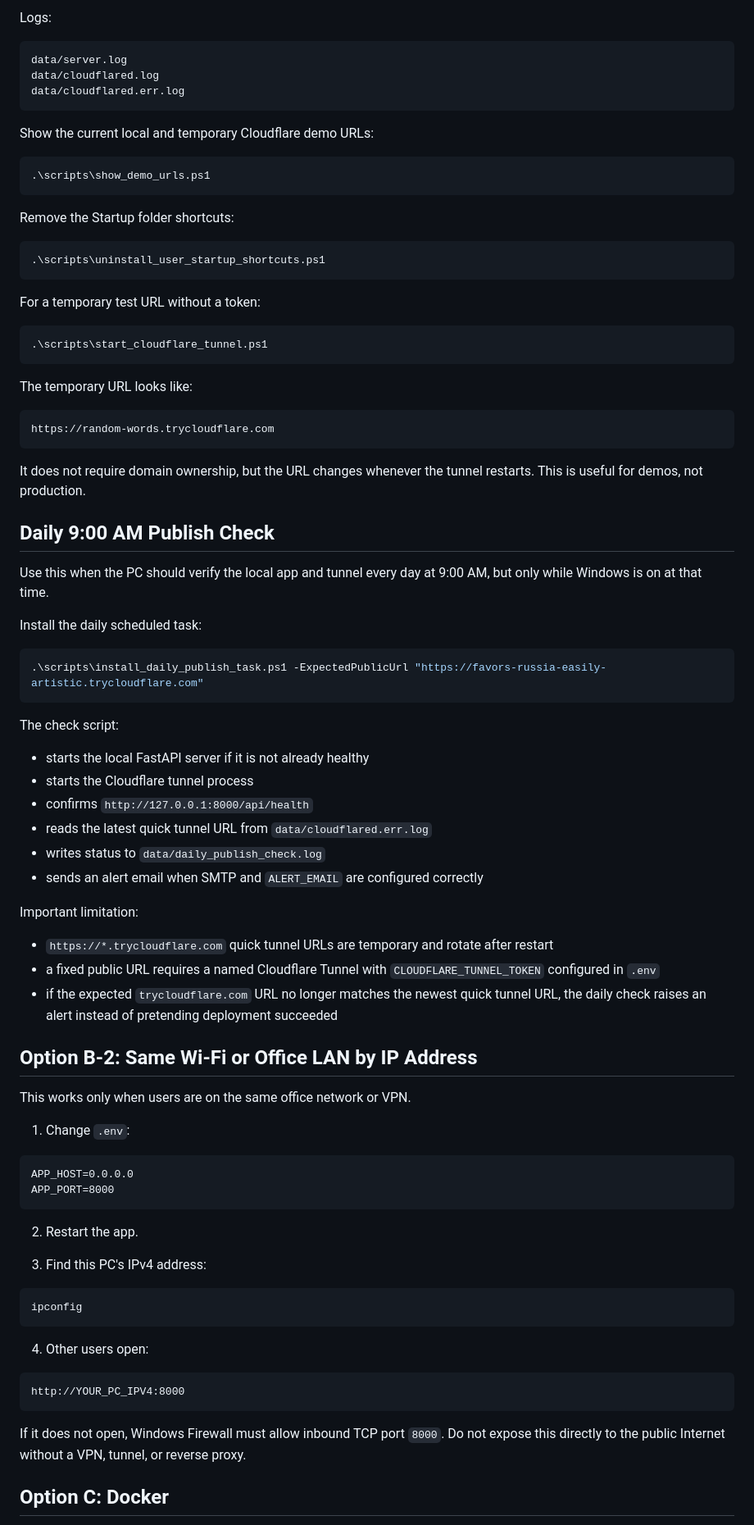
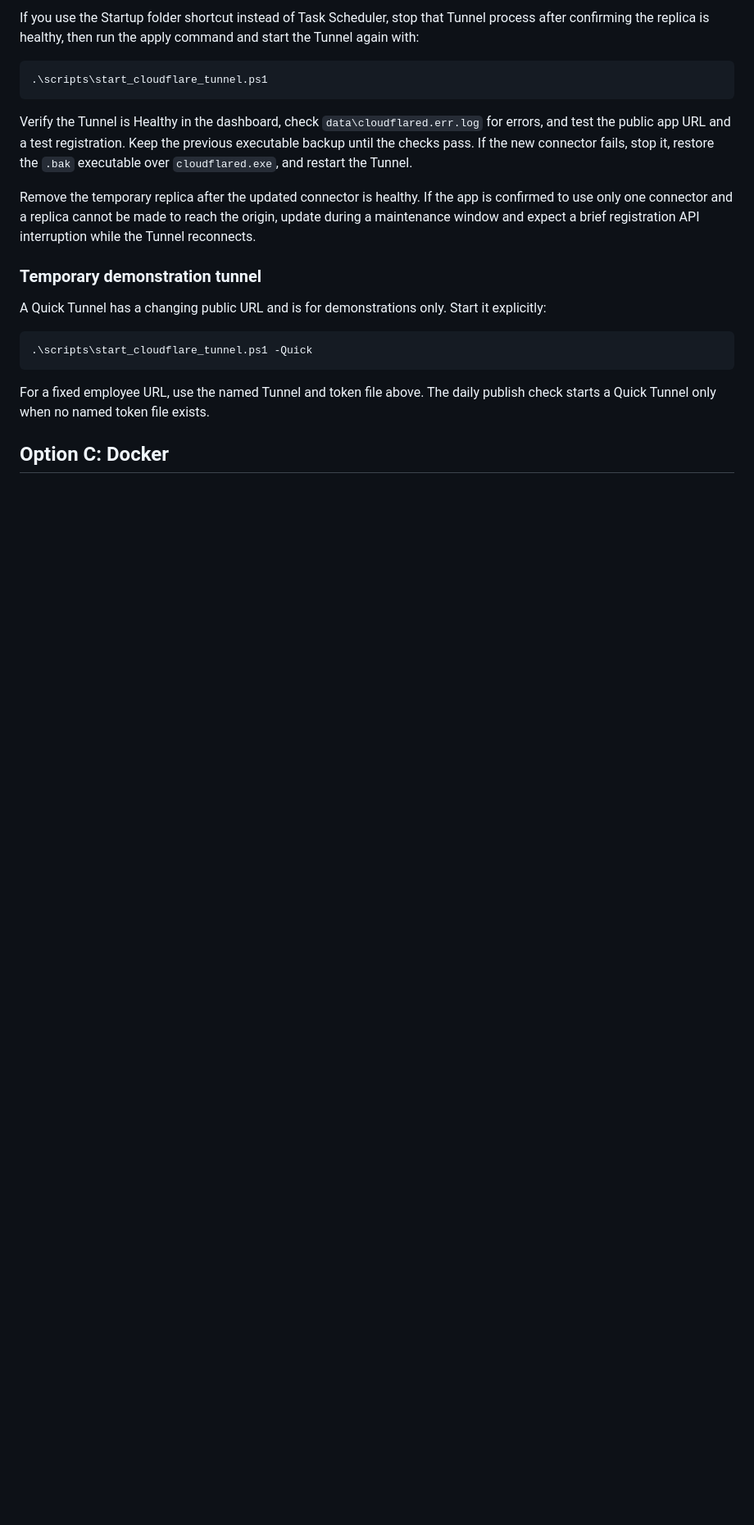
Before and after one commit to Dickey10/01_MINUS_Track_Parking-Lot-Discount_ver.2, a Markdown page: SERVICE_GUIDE.md, the part around one of its changes. Shown at 82% size. Drawn GitHub-style; blank space fills up the shorter version.

````diff
--- a/SERVICE_GUIDE.md
+++ b/SERVICE_GUIDE.md
@@ -85,96 +60,22 @@ automatically.
-Logs:
-
-```text
-data/server.log
-data/cloudflared.log
-data/cloudflared.err.log
-```
-
-Show the current local and temporary Cloudflare demo URLs:
-
-```powershell
-.\scripts\show_demo_urls.ps1
-```
-
-Remove the Startup folder shortcuts:
-
-```powershell
-.\scripts\uninstall_user_startup_shortcuts.ps1
-```
-
-For a temporary test URL without a token:
+If you use the Startup folder shortcut instead of Task Scheduler, stop that Tunnel process after confirming the replica is healthy, then run the apply command and start the Tunnel again with:
 
 ```powershell
 .\scripts\start_cloudflare_tunnel.ps1
 ```
 
-The temporary URL looks like:
+Verify the Tunnel is Healthy in the dashboard, check `data\cloudflared.err.log` for errors, and test the public app URL and a test registration. Keep the previous executable backup until the checks pass. If the new connector fails, stop it, restore the `.bak` executable over `cloudflared.exe`, and restart the Tunnel.
 
-```text
-https://random-words.trycloudflare.com
+Remove the temporary replica after the updated connector is healthy. If the app is confirmed to use only one connector and a replica cannot be made to reach the origin, update during a maintenance window and expect a brief registration API interruption while the Tunnel reconnects.
+
+### Temporary demonstration tunnel
+
+A Quick Tunnel has a changing public URL and is for demonstrations only. Start it explicitly:
+
+```powershell
+.\scripts\start_cloudflare_tunnel.ps1 -Quick
 ```
 
-It does not require domain ownership, but the URL changes whenever the tunnel
-restarts. This is useful for demos, not production.
-
-## Daily 9:00 AM Publish Check
-
-Use this when the PC should verify the local app and tunnel every day at
-9:00 AM, but only while Windows is on at that time.
-
-Install the daily scheduled task:
-
-```powershell
-.\scripts\install_daily_publish_task.ps1 -ExpectedPublicUrl "https://favors-russia-easily-artistic.trycloudflare.com"
-```
-
-The check script:
-
-- starts the local FastAPI server if it is not already healthy
-- starts the Cloudflare tunnel process
-- confirms `http://127.0.0.1:8000/api/health`
-- reads the latest quick tunnel URL from `data/cloudflared.err.log`
-- writes status to `data/daily_publish_check.log`
-- sends an alert email when SMTP and `ALERT_EMAIL` are configured correctly
-
-Important limitation:
-
-- `https://*.trycloudflare.com` quick tunnel URLs are temporary and rotate after
-  restart
-- a fixed public URL requires a named Cloudflare Tunnel with
-  `CLOUDFLARE_TUNNEL_TOKEN` configured in `.env`
-- if the expected `trycloudflare.com` URL no longer matches the newest quick
-  tunnel URL, the daily check raises an alert instead of pretending deployment
-  succeeded
-
-## Option B-2: Same Wi-Fi or Office LAN by IP Address
-
-This works only when users are on the same office network or VPN.
-
-1. Change `.env`:
-
-```text
-APP_HOST=0.0.0.0
-APP_PORT=8000
-```
-
-2. Restart the app.
-
-3. Find this PC's IPv4 address:
-
-```powershell
-ipconfig
-```
-
-4. Other users open:
-
-```text
-http://YOUR_PC_IPV4:8000
-```
-
-If it does not open, Windows Firewall must allow inbound TCP port `8000`.
-Do not expose this directly to the public Internet without a VPN, tunnel, or
-reverse proxy.
+For a fixed employee URL, use the named Tunnel and token file above. The daily publish check starts a Quick Tunnel only when no named token file exists.
 
 ## Option C: Docker
 
````
Also changed, not shown: other parts of SERVICE_GUIDE.md (+70 -64 lines).
